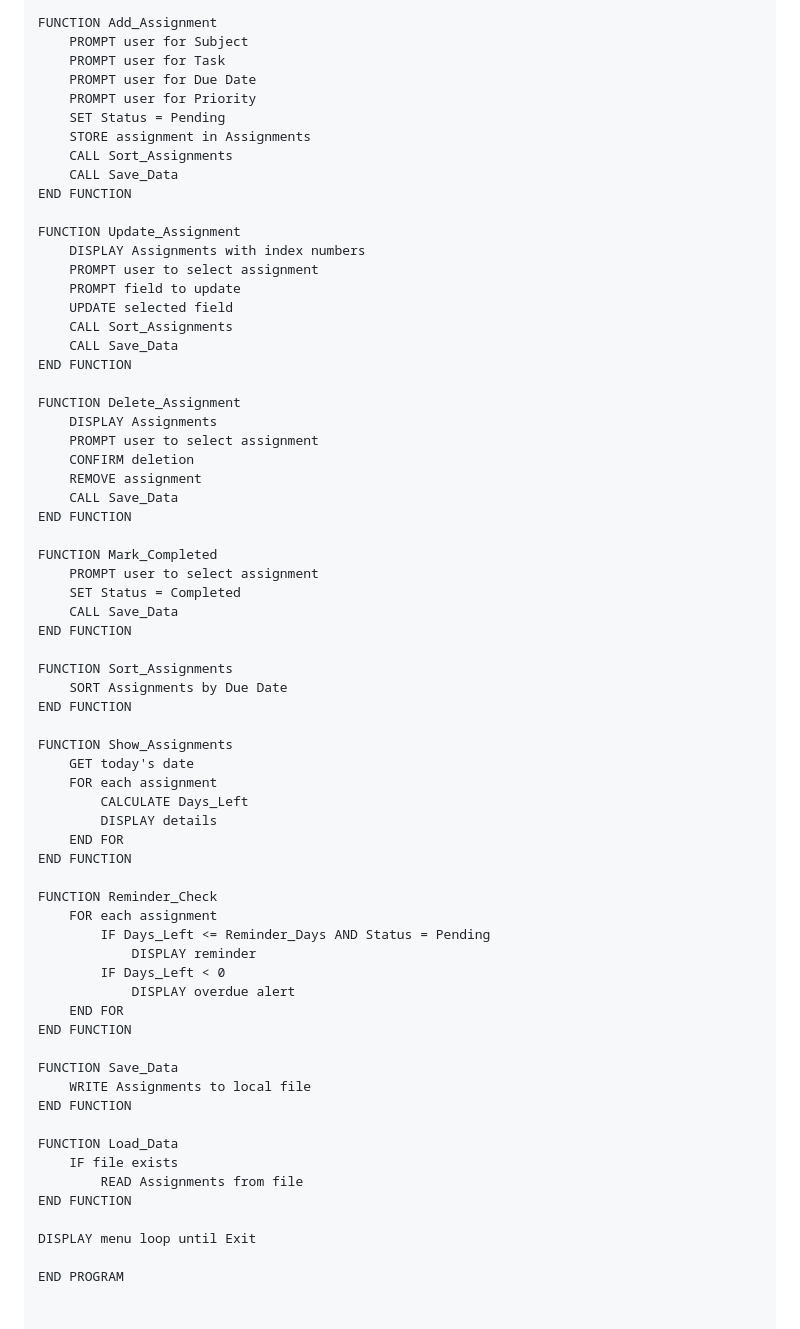
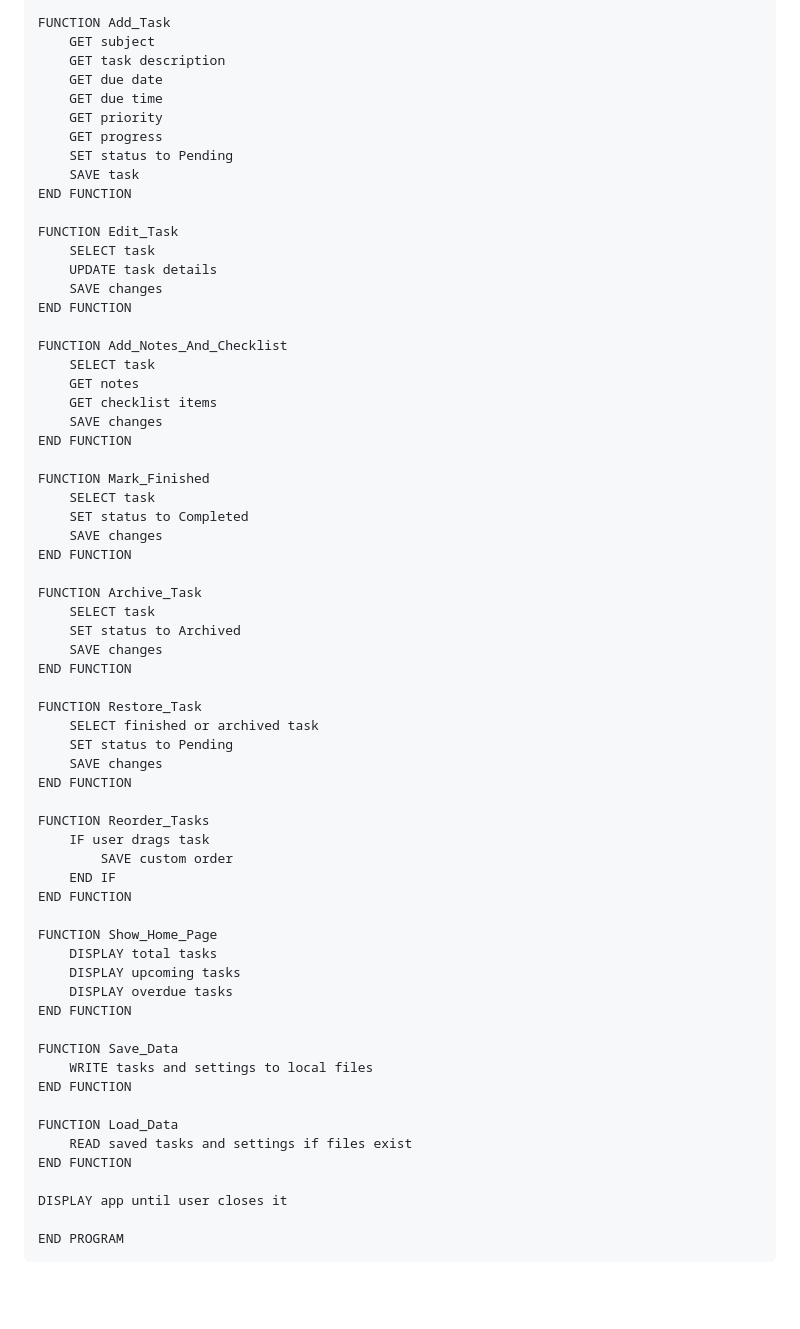
Before and after one commit to RKRLCE/TaskTrack, a Markdown page: docs/Project Proposal.md, the part around one of its changes. Drawn GitHub-style; blank space fills up the shorter version.

Commit message:
Update project proposal to match latest TaskTrack app

````diff
--- a/docs/Project Proposal.md
+++ b/docs/Project Proposal.md
@@ -117,68 +137,67 @@ CALL Load_Data
 
-FUNCTION Add_Assignment
-    PROMPT user for Subject
-    PROMPT user for Task
-    PROMPT user for Due Date
-    PROMPT user for Priority
-    SET Status = Pending
-    STORE assignment in Assignments
-    CALL Sort_Assignments
-    CALL Save_Data
+FUNCTION Add_Task
+    GET subject
+    GET task description
+    GET due date
+    GET due time
+    GET priority
+    GET progress
+    SET status to Pending
+    SAVE task
 END FUNCTION
 
-FUNCTION Update_Assignment
-    DISPLAY Assignments with index numbers
-    PROMPT user to select assignment
-    PROMPT field to update
-    UPDATE selected field
-    CALL Sort_Assignments
-    CALL Save_Data
+FUNCTION Edit_Task
+    SELECT task
+    UPDATE task details
+    SAVE changes
 END FUNCTION
 
-FUNCTION Delete_Assignment
-    DISPLAY Assignments
-    PROMPT user to select assignment
-    CONFIRM deletion
-    REMOVE assignment
-    CALL Save_Data
+FUNCTION Add_Notes_And_Checklist
+    SELECT task
+    GET notes
+    GET checklist items
+    SAVE changes
 END FUNCTION
 
-FUNCTION Mark_Completed
-    PROMPT user to select assignment
-    SET Status = Completed
-    CALL Save_Data
+FUNCTION Mark_Finished
+    SELECT task
+    SET status to Completed
+    SAVE changes
 END FUNCTION
 
-FUNCTION Sort_Assignments
-    SORT Assignments by Due Date
+FUNCTION Archive_Task
+    SELECT task
+    SET status to Archived
+    SAVE changes
 END FUNCTION
 
-FUNCTION Show_Assignments
-    GET today's date
-    FOR each assignment
-        CALCULATE Days_Left
-        DISPLAY details
-    END FOR
+FUNCTION Restore_Task
+    SELECT finished or archived task
+    SET status to Pending
+    SAVE changes
 END FUNCTION
 
-FUNCTION Reminder_Check
-    FOR each assignment
-        IF Days_Left <= Reminder_Days AND Status = Pending
-            DISPLAY reminder
-        IF Days_Left < 0
-            DISPLAY overdue alert
-    END FOR
+FUNCTION Reorder_Tasks
+    IF user drags task
+        SAVE custom order
+    END IF
+END FUNCTION
+
+FUNCTION Show_Home_Page
+    DISPLAY total tasks
+    DISPLAY upcoming tasks
+    DISPLAY overdue tasks
 END FUNCTION
 
 FUNCTION Save_Data
-    WRITE Assignments to local file
+    WRITE tasks and settings to local files
 END FUNCTION
 
 FUNCTION Load_Data
-    IF file exists
-        READ Assignments from file
+    READ saved tasks and settings if files exist
 END FUNCTION
 
-DISPLAY menu loop until Exit
+DISPLAY app until user closes it
 
 END PROGRAM
+```
````
Also changed, not shown: other parts of docs/Project Proposal.md (+69 -49 lines).
